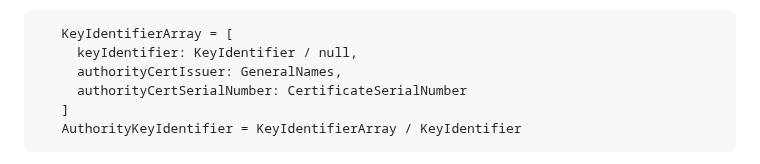
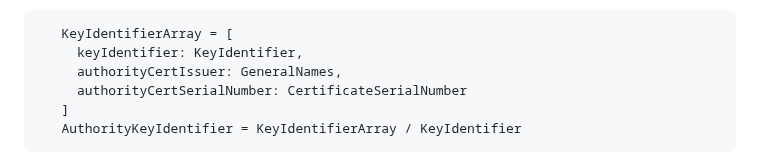
Before and after one commit to cose-wg/CBOR-certificates, a Markdown page: draft-ietf-cose-cbor-encoded-cert.md, the part around the change. Drawn GitHub-style.

Commit message:
Update draft-ietf-cose-cbor-encoded-cert.md
#173

```diff
--- a/draft-ietf-cose-cbor-encoded-cert.md
+++ b/draft-ietf-cose-cbor-encoded-cert.md
@@ -413,7 +413,7 @@ CBOR encoding of the following extension values are partly supported:
 
 ~~~~~~~~~~~ CDDL
    KeyIdentifierArray = [
-     keyIdentifier: KeyIdentifier / null,
+     keyIdentifier: KeyIdentifier,
      authorityCertIssuer: GeneralNames,
      authorityCertSerialNumber: CertificateSerialNumber
    ]
```
